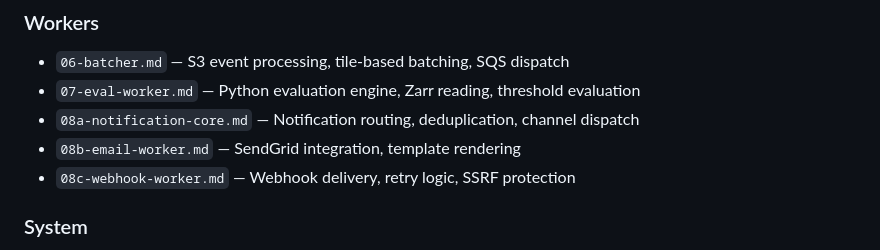
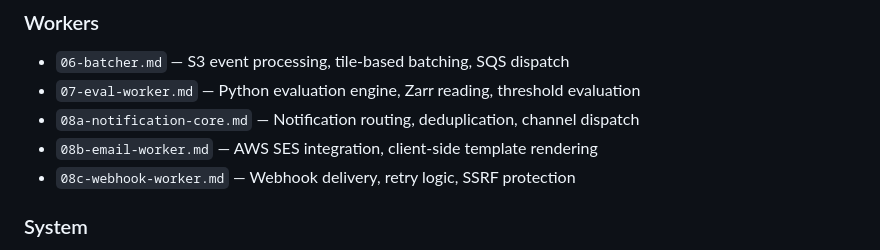
Before and after one commit to prethora/watchpoint, a Markdown page: CLAUDE.md, the part around the change. GitHub-like rendering.

Commit message:
Fix stale SendGrid reference in CLAUDE.md architecture guide
Updated 08b-email-worker.md description from "SendGrid integration,
template rendering" to "AWS SES integration, client-side template
rendering" to match the completed migration.

Co-Authored-By: Claude Opus 4.6 <noreply@anthropic.com>

```diff
--- a/CLAUDE.md
+++ b/CLAUDE.md
@@ -64,7 +64,7 @@ All architecture specs live in `architecture/`. These are the authoritative refe
 - `06-batcher.md` — S3 event processing, tile-based batching, SQS dispatch
 - `07-eval-worker.md` — Python evaluation engine, Zarr reading, threshold evaluation
 - `08a-notification-core.md` — Notification routing, deduplication, channel dispatch
-- `08b-email-worker.md` — SendGrid integration, template rendering
+- `08b-email-worker.md` — AWS SES integration, client-side template rendering
 - `08c-webhook-worker.md` — Webhook delivery, retry logic, SSRF protection
 
 ### System
```
